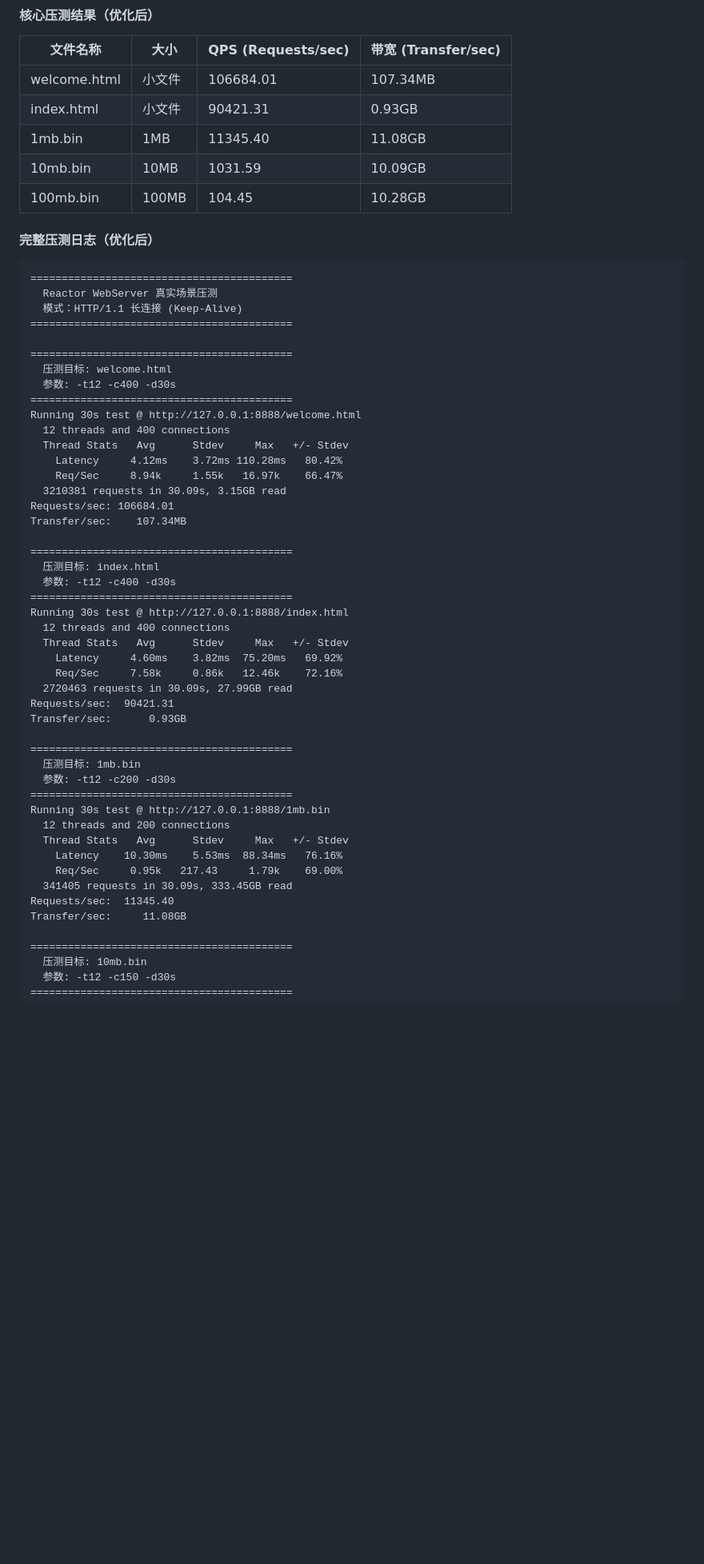
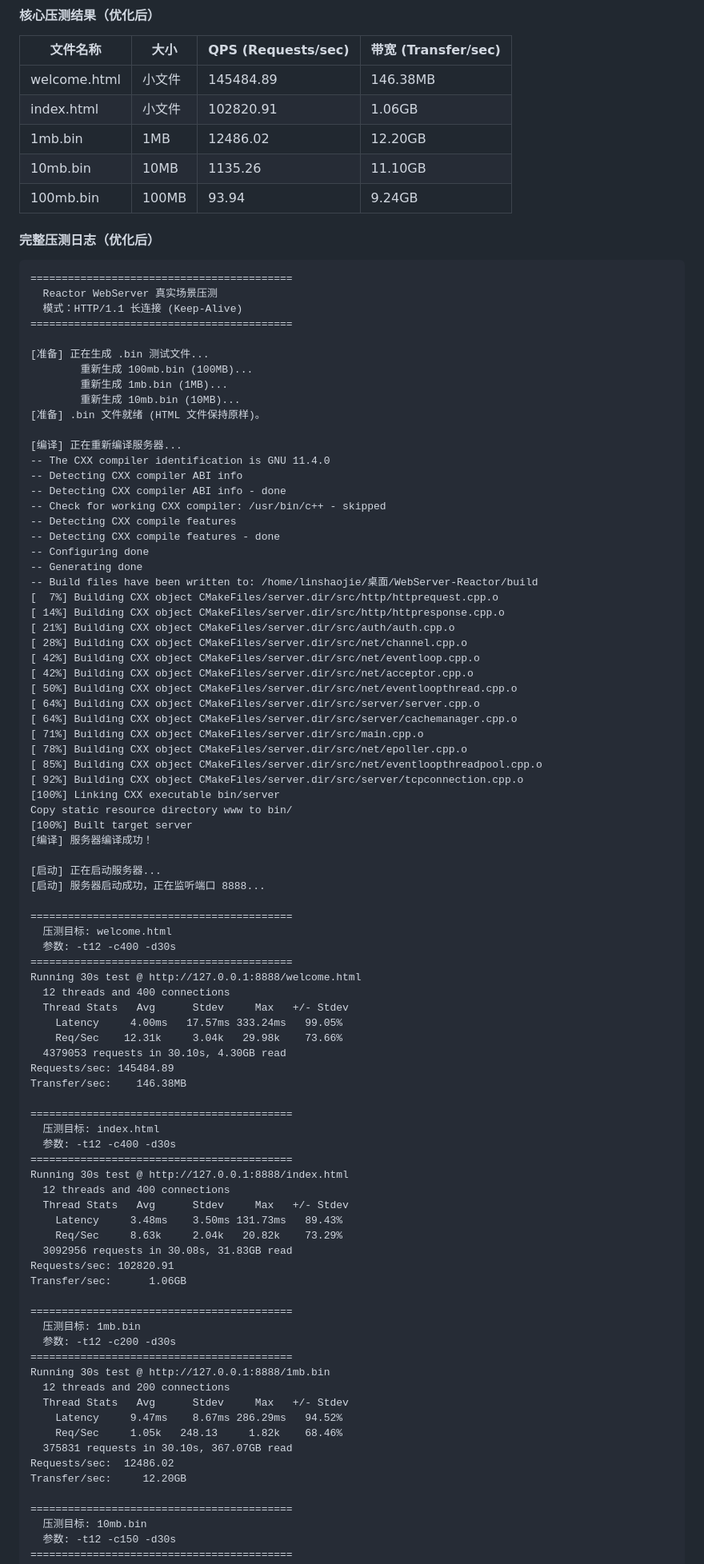
Before and after one commit to Linsdfe/WebServer-Reactor, a Markdown page: README.md, the part around one of its changes. Shown at 80% size. Drawn GitHub-style; blank space fills up the shorter version.

Commit message:
Revise core performance test results in README
Updated performance metrics for various test files after optimization.

````diff
--- a/README.md
+++ b/README.md
@@ -122,11 +122,11 @@ chmod +x run_benchmark.sh
 #### 核心压测结果（优化后）
 | 文件名称 | 大小 | QPS (Requests/sec) | 带宽 (Transfer/sec) |
 |----------|------|-------------------|---------------------|
-| welcome.html | 小文件 | 106684.01 | 107.34MB |
-| index.html | 小文件 | 90421.31 | 0.93GB |
-| 1mb.bin | 1MB | 11345.40 | 11.08GB |
-| 10mb.bin | 10MB | 1031.59 | 10.09GB |
-| 100mb.bin | 100MB | 104.45 | 10.28GB |
+| welcome.html | 小文件 | 145484.89 | 146.38MB |
+| index.html | 小文件 | 102820.91 | 1.06GB |
+| 1mb.bin | 1MB | 12486.02 | 12.20GB |
+| 10mb.bin | 10MB | 1135.26 | 11.10GB |
+| 100mb.bin | 100MB | 93.94 | 9.24GB |
 
 #### 完整压测日志（优化后）
 ```
@@ -135,6 +135,43 @@ chmod +x run_benchmark.sh
   模式：HTTP/1.1 长连接 (Keep-Alive)
 ==========================================
 
+[准备] 正在生成 .bin 测试文件...
+        重新生成 100mb.bin (100MB)...
+        重新生成 1mb.bin (1MB)...
+        重新生成 10mb.bin (10MB)...
+[准备] .bin 文件就绪 (HTML 文件保持原样)。
+
+[编译] 正在重新编译服务器...
+-- The CXX compiler identification is GNU 11.4.0
+-- Detecting CXX compiler ABI info
+-- Detecting CXX compiler ABI info - done
+-- Check for working CXX compiler: /usr/bin/c++ - skipped
+-- Detecting CXX compile features
+-- Detecting CXX compile features - done
+-- Configuring done
+-- Generating done
+-- Build files have been written to: /home/linshaojie/桌面/WebServer-Reactor/build
+[  7%] Building CXX object CMakeFiles/server.dir/src/http/httprequest.cpp.o
+[ 14%] Building CXX object CMakeFiles/server.dir/src/http/httpresponse.cpp.o
+[ 21%] Building CXX object CMakeFiles/server.dir/src/auth/auth.cpp.o
+[ 28%] Building CXX object CMakeFiles/server.dir/src/net/channel.cpp.o
+[ 42%] Building CXX object CMakeFiles/server.dir/src/net/eventloop.cpp.o
+[ 42%] Building CXX object CMakeFiles/server.dir/src/net/acceptor.cpp.o
+[ 50%] Building CXX object CMakeFiles/server.dir/src/net/eventloopthread.cpp.o
+[ 64%] Building CXX object CMakeFiles/server.dir/src/server/server.cpp.o
+[ 64%] Building CXX object CMakeFiles/server.dir/src/server/cachemanager.cpp.o
+[ 71%] Building CXX object CMakeFiles/server.dir/src/main.cpp.o
+[ 78%] Building CXX object CMakeFiles/server.dir/src/net/epoller.cpp.o
+[ 85%] Building CXX object CMakeFiles/server.dir/src/net/eventloopthreadpool.cpp.o
+[ 92%] Building CXX object CMakeFiles/server.dir/src/server/tcpconnection.cpp.o
+[100%] Linking CXX executable bin/server
+Copy static resource directory www to bin/
+[100%] Built target server
+[编译] 服务器编译成功！
+
+[启动] 正在启动服务器...
+[启动] 服务器启动成功，正在监听端口 8888...
+
 ==========================================
   压测目标: welcome.html
   参数: -t12 -c400 -d30s
@@ -142,11 +179,11 @@ chmod +x run_benchmark.sh
 Running 30s test @ http://127.0.0.1:8888/welcome.html
   12 threads and 400 connections
   Thread Stats   Avg      Stdev     Max   +/- Stdev
-    Latency     4.12ms    3.72ms 110.28ms   80.42%
-    Req/Sec     8.94k     1.55k   16.97k    66.47%
-  3210381 requests in 30.09s, 3.15GB read
-Requests/sec: 106684.01
-Transfer/sec:    107.34MB
+    Latency     4.00ms   17.57ms 333.24ms   99.05%
+    Req/Sec    12.31k     3.04k   29.98k    73.66%
+  4379053 requests in 30.10s, 4.30GB read
+Requests/sec: 145484.89
+Transfer/sec:    146.38MB
 
 ==========================================
   压测目标: index.html
@@ -155,11 +192,11 @@ Transfer/sec:    107.34MB
 Running 30s test @ http://127.0.0.1:8888/index.html
   12 threads and 400 connections
   Thread Stats   Avg      Stdev     Max   +/- Stdev
-    Latency     4.60ms    3.82ms  75.20ms   69.92%
-    Req/Sec     7.58k     0.86k   12.46k    72.16%
-  2720463 requests in 30.09s, 27.99GB read
-Requests/sec:  90421.31
-Transfer/sec:      0.93GB
+    Latency     3.48ms    3.50ms 131.73ms   89.43%
+    Req/Sec     8.63k     2.04k   20.82k    73.29%
+  3092956 requests in 30.08s, 31.83GB read
+Requests/sec: 102820.91
+Transfer/sec:      1.06GB
 
 ==========================================
   压测目标: 1mb.bin
@@ -168,11 +205,11 @@ Transfer/sec:      0.93GB
 Running 30s test @ http://127.0.0.1:8888/1mb.bin
   12 threads and 200 connections
   Thread Stats   Avg      Stdev     Max   +/- Stdev
-    Latency    10.30ms    5.53ms  88.34ms   76.16%
-    Req/Sec     0.95k   217.43     1.79k    69.00%
-  341405 requests in 30.09s, 333.45GB read
-Requests/sec:  11345.40
-Transfer/sec:     11.08GB
+    Latency     9.47ms    8.67ms 286.29ms   94.52%
+    Req/Sec     1.05k   248.13     1.82k    68.46%
+  375831 requests in 30.10s, 367.07GB read
+Requests/sec:  12486.02
+Transfer/sec:     12.20GB
 
 ==========================================
   压测目标: 10mb.bin
````
Also changed, not shown: other parts of README.md (+10 -10 lines).
